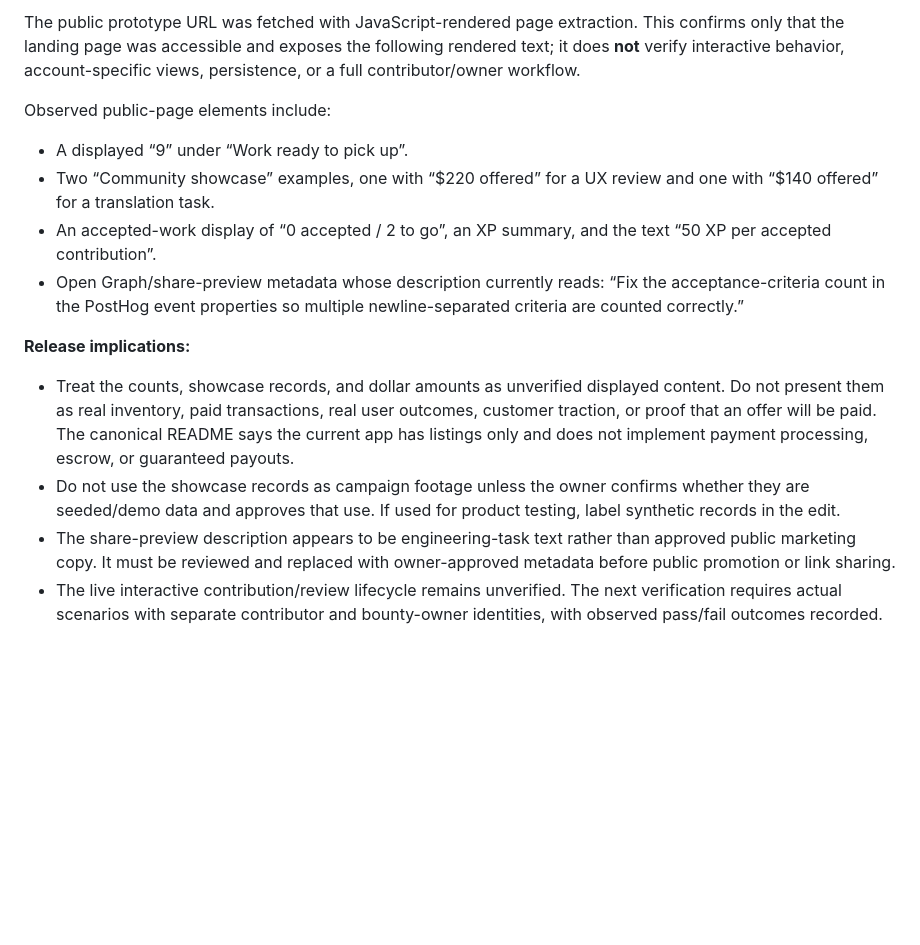
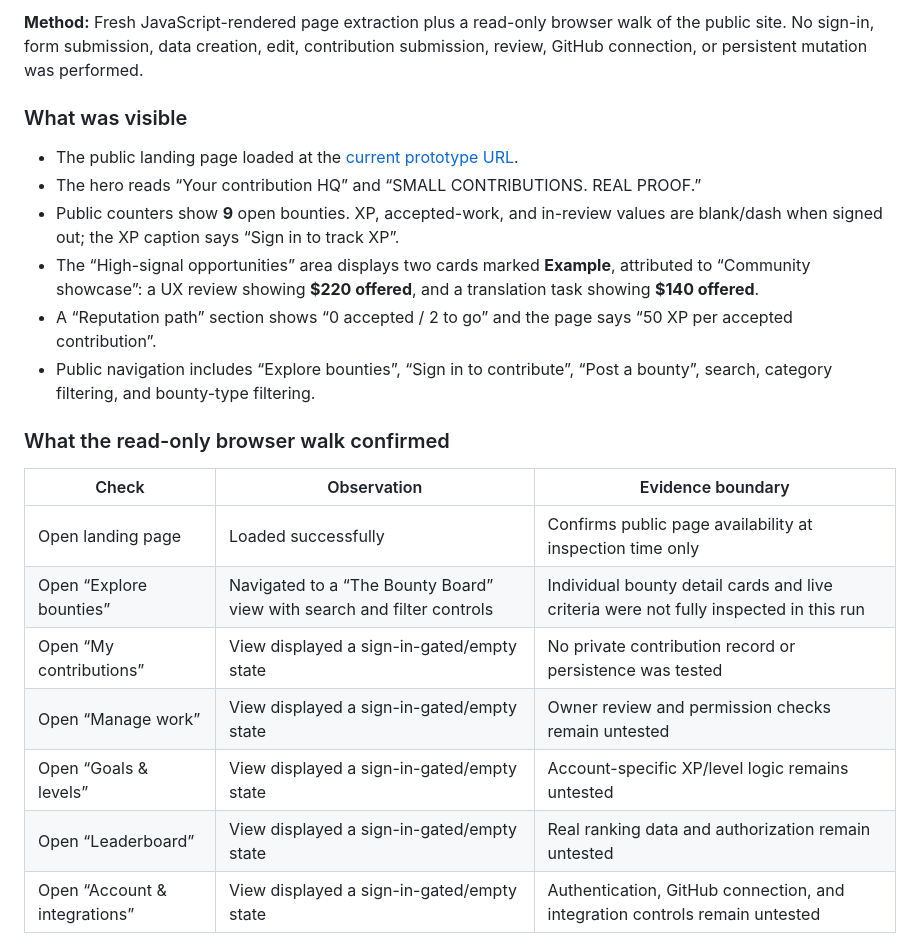
Before and after one commit to Loofy147/video-workbench, a Markdown page: docs/examples/contribution-network-campaign-brief.md, the part around one of its changes. Rendered like a GitHub page; blank space fills up the shorter version.

Commit message:
docs: record current ContribQuest walkthrough findings
Record read-only public UI findings, metadata issue, and remaining authenticated acceptance gates. Do not imply the contribution lifecycle has passed live end-to-end verification.

```diff
--- a/docs/examples/contribution-network-campaign-brief.md
+++ b/docs/examples/contribution-network-campaign-brief.md
@@ -99,14 +99,24 @@ Do not state or visually imply any of the following without new, direct evidence
 
-The public prototype URL was fetched with JavaScript-rendered page extraction. This confirms only that the landing page was accessible and exposes the following rendered text; it does **not** verify interactive behavior, account-specific views, persistence, or a full contributor/owner workflow.
+**Method:** Fresh JavaScript-rendered page extraction plus a read-only browser walk of the public site. No sign-in, form submission, data creation, edit, contribution submission, review, GitHub connection, or persistent mutation was performed.
 
-Observed public-page elements include:
-- A displayed “9” under “Work ready to pick up”.
-- Two “Community showcase” examples, one with “$220 offered” for a UX review and one with “$140 offered” for a translation task.
-- An accepted-work display of “0 accepted / 2 to go”, an XP summary, and the text “50 XP per accepted contribution”.
-- Open Graph/share-preview metadata whose description currently reads: “Fix the acceptance-criteria count in the PostHog event properties so multiple newline-separated criteria are counted correctly.”
+### What was visible
 
-**Release implications:**
-- Treat the counts, showcase records, and dollar amounts as unverified displayed content. Do not present them as real inventory, paid transactions, real user outcomes, customer traction, or proof that an offer will be paid. The canonical README says the current app has listings only and does not implement payment processing, escrow, or guaranteed payouts.
-- Do not use the showcase records as campaign footage unless the owner confirms whether they are seeded/demo data and approves that use. If used for product testing, label synthetic records in the edit.
-- The share-preview description appears to be engineering-task text rather than approved public marketing copy. It must be reviewed and replaced with owner-approved metadata before public promotion or link sharing.
-- The live interactive contribution/review lifecycle remains unverified. The next verification requires actual scenarios with separate contributor and bounty-owner identities, with observed pass/fail outcomes recorded.
+- The public landing page loaded at the [current prototype URL](https://contribquest-lygj1x.v2.appdeploy.ai/).
+- The hero reads “Your contribution HQ” and “SMALL CONTRIBUTIONS. REAL PROOF.”
+- Public counters show **9** open bounties. XP, accepted-work, and in-review values are blank/dash when signed out; the XP caption says “Sign in to track XP”.
+- The “High-signal opportunities” area displays two cards marked **Example**, attributed to “Community showcase”: a UX review showing **$220 offered**, and a translation task showing **$140 offered**.
+- A “Reputation path” section shows “0 accepted / 2 to go” and the page says “50 XP per accepted contribution”.
+- Public navigation includes “Explore bounties”, “Sign in to contribute”, “Post a bounty”, search, category filtering, and bounty-type filtering.
+
+### What the read-only browser walk confirmed
+
+| Check | Observation | Evidence boundary |
+|---|---|---|
+| Open landing page | Loaded successfully | Confirms public page availability at inspection time only |
+| Open “Explore bounties” | Navigated to a “The Bounty Board” view with search and filter controls | Individual bounty detail cards and live criteria were not fully inspected in this run |
+| Open “My contributions” | View displayed a sign-in-gated/empty state | No private contribution record or persistence was tested |
+| Open “Manage work” | View displayed a sign-in-gated/empty state | Owner review and permission checks remain untested |
+| Open “Goals & levels” | View displayed a sign-in-gated/empty state | Account-specific XP/level logic remains untested |
+| Open “Leaderboard” | View displayed a sign-in-gated/empty state | Real ranking data and authorization remain untested |
+| Open “Account & integrations” | View displayed a sign-in-gated/empty state | Authentication, GitHub connection, and integration controls remain untested |
+
```
Also changed, not shown: other parts of docs/examples/contribution-network-campaign-brief.md (+20 -1 lines).
